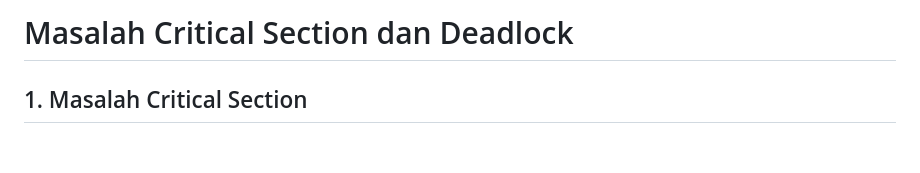
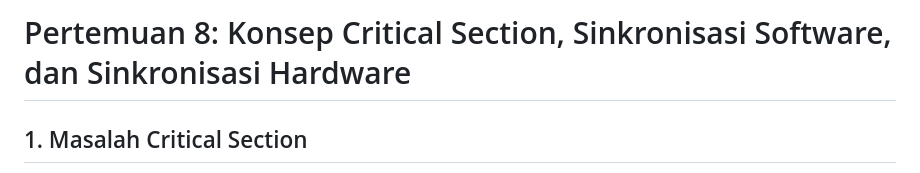
Before and after one commit to Muhammad-Ikhwan-Fathulloh/Operating-System-Course-Bank, a Markdown page: Pertemuan_8.md, the part around the change. GitHub-like rendering; blank space fills up the shorter version.

```diff
--- a/Pertemuan_8.md
+++ b/Pertemuan_8.md
@@ -1,4 +1,4 @@
-# Masalah Critical Section dan Deadlock
+# Pertemuan 8: Konsep Critical Section, Sinkronisasi Software, dan Sinkronisasi Hardware
 
 ## 1. Masalah Critical Section
 Critical Section adalah bagian dari kode dalam suatu proses di mana proses tersebut mengakses sumber daya bersama (shared resource) yang tidak boleh diakses secara bersamaan oleh proses lain.
```
